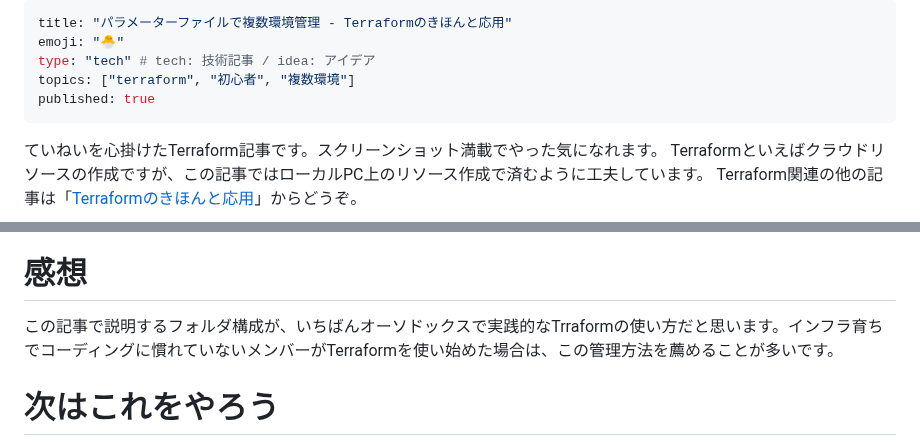
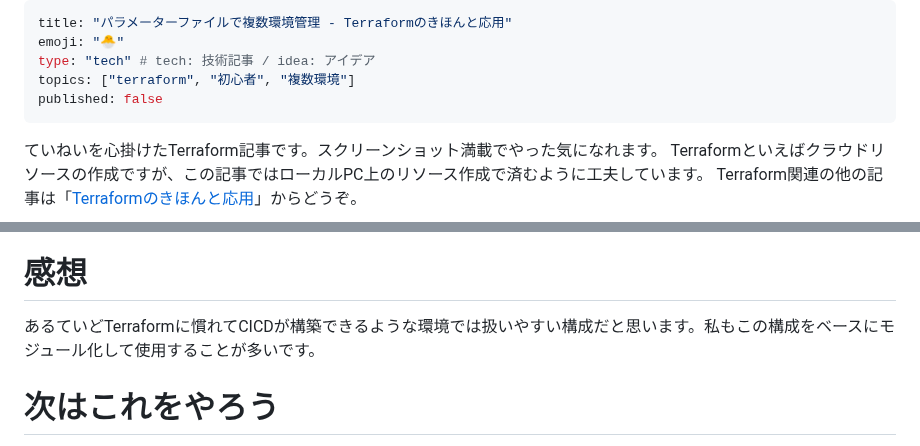
Before and after one commit to sway11466/zenn, a Markdown page: articles/terraform_biginner_envbyvarfile.md, 2 parts joined by grey strips. GitHub-like rendering.

Commit message:
[wip] terraform_biginner_envbyvarfile.

```diff
--- a/articles/terraform_biginner_envbyvarfile.md
+++ b/articles/terraform_biginner_envbyvarfile.md
@@ -3,7 +3,7 @@ title: "パラメーターファイルで複数環境管理 - Terraformのきほ
 emoji: "🐣"
 type: "tech" # tech: 技術記事 / idea: アイデア
 topics: ["terraform", "初心者", "複数環境"]
-published: true
+published: false
 ---
 ていねいを心掛けたTerraform記事です。スクリーンショット満載でやった気になれます。
 Terraformといえばクラウドリソースの作成ですが、この記事ではローカルPC上のリソース作成で済むように工夫しています。
@@ -128,7 +128,7 @@ terraform plan -var-file="envs/develop.tfvars"
    ![goal](/images/terraform_biginner_envbyvarfile/terraform_biginner_envbyvarfile_tutorial_09.jpg)
 
 # 感想
-この記事で説明するフォルダ構成が、いちばんオーソドックスで実践的なTrraformの使い方だと思います。インフラ育ちでコーディングに慣れていないメンバーがTerraformを使い始めた場合は、この管理方法を薦めることが多いです。
+あるていどTerraformに慣れてCICDが構築できるような環境では扱いやすい構成だと思います。私もこの構成をベースにモジュール化して使用することが多いです。
 
 # 次はこれをやろう
 1. [フォルダで複数環境管理（エッセンス編）](https://zenn.dev/sway/articles/terraform_biginner_envbyfolder)
```
Also changed, not shown: articles/terraform_index_list.md (+2 -2 lines), articles/terraform_tips_nestobjarg.md (+2 -1 lines), images/terraform_biginner_envbyvarfile/terraform_biginner_envbyvarfile_goal.jpg (added), 1 other file.
